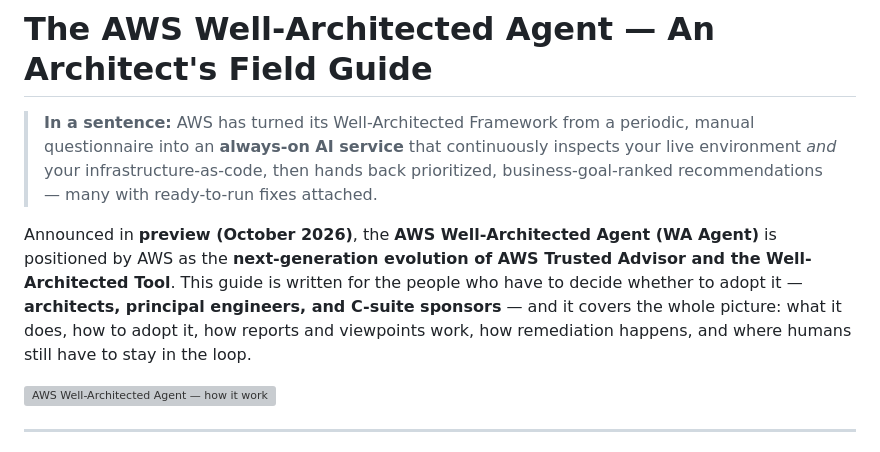
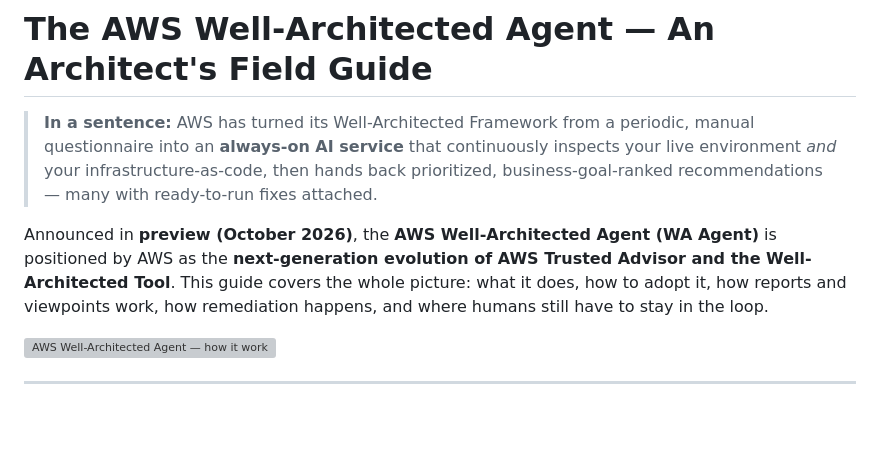
Before and after one commit to Eswaran-Hariharan/aws-well-architected-agent, a Markdown page: waagent.md, the part around the change. Drawn GitHub-style; blank space fills up the shorter version; grey boxes are pictures that could not be loaded.

Commit message:
Remove target-audience phrasing from intro

```diff
--- a/waagent.md
+++ b/waagent.md
@@ -4,7 +4,7 @@
 
 > **In a sentence:** AWS has turned its Well-Architected Framework from a periodic, manual questionnaire into an **always-on AI service** that continuously inspects your live environment *and* your infrastructure-as-code, then hands back prioritized, business-goal-ranked recommendations — many with ready-to-run fixes attached.
 
-Announced in **preview (October 2026)**, the **AWS Well-Architected Agent (WA Agent)** is positioned by AWS as the **next-generation evolution of AWS Trusted Advisor and the Well-Architected Tool**. This guide is written for the people who have to decide whether to adopt it — **architects, principal engineers, and C-suite sponsors** — and it covers the whole picture: what it does, how to adopt it, how reports and viewpoints work, how remediation happens, and where humans still have to stay in the loop.
+Announced in **preview (October 2026)**, the **AWS Well-Architected Agent (WA Agent)** is positioned by AWS as the **next-generation evolution of AWS Trusted Advisor and the Well-Architected Tool**. This guide covers the whole picture: what it does, how to adopt it, how reports and viewpoints work, how remediation happens, and where humans still have to stay in the loop.
 
 ![AWS Well-Architected Agent — how it works](waagent-architecture.svg)
 
```
